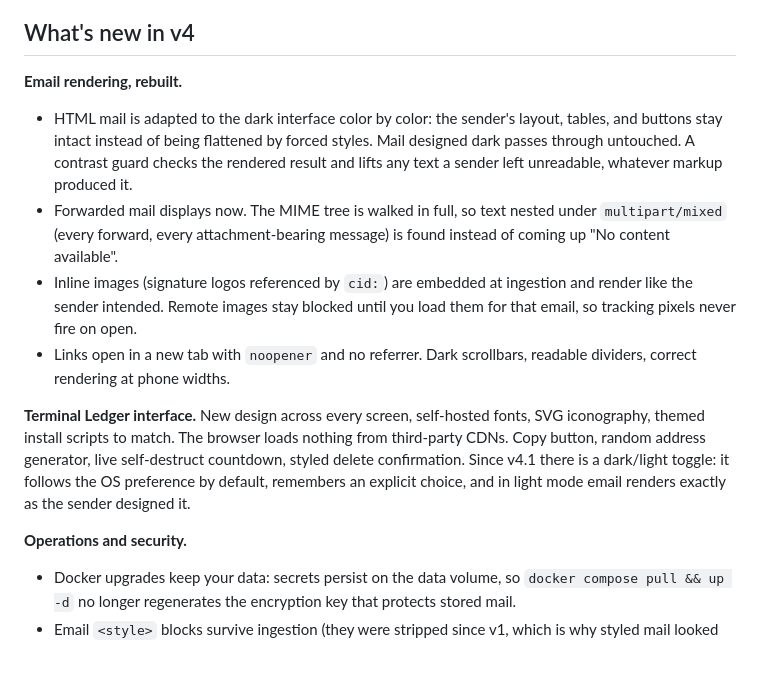
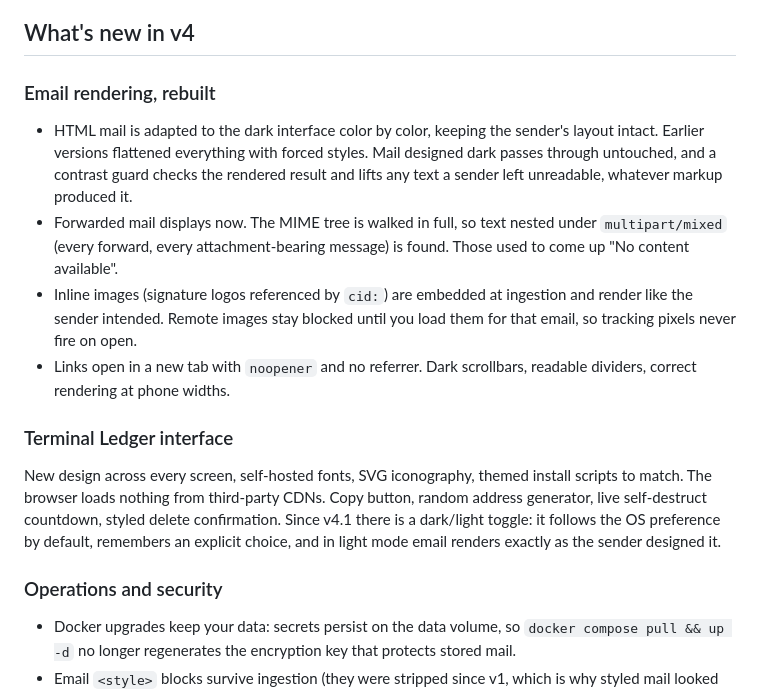
Before and after one commit to rufftruffles/spameater, a Markdown page: README.md, the part around the change. GitHub-like rendering; blank space fills up the shorter version.

Commit message:
docs: Polish README wording

```diff
--- a/README.md
+++ b/README.md
@@ -18,15 +18,16 @@ SpamEater runs on your own domain and server. Type a name, get an inbox, use it
 
 ## What's new in v4
 
-**Email rendering, rebuilt.**
-- HTML mail is adapted to the dark interface color by color: the sender's layout, tables, and buttons stay intact instead of being flattened by forced styles. Mail designed dark passes through untouched. A contrast guard checks the rendered result and lifts any text a sender left unreadable, whatever markup produced it.
-- Forwarded mail displays now. The MIME tree is walked in full, so text nested under `multipart/mixed` (every forward, every attachment-bearing message) is found instead of coming up "No content available".
+### Email rendering, rebuilt
+- HTML mail is adapted to the dark interface color by color, keeping the sender's layout intact. Earlier versions flattened everything with forced styles. Mail designed dark passes through untouched, and a contrast guard checks the rendered result and lifts any text a sender left unreadable, whatever markup produced it.
+- Forwarded mail displays now. The MIME tree is walked in full, so text nested under `multipart/mixed` (every forward, every attachment-bearing message) is found. Those used to come up "No content available".
 - Inline images (signature logos referenced by `cid:`) are embedded at ingestion and render like the sender intended. Remote images stay blocked until you load them for that email, so tracking pixels never fire on open.
 - Links open in a new tab with `noopener` and no referrer. Dark scrollbars, readable dividers, correct rendering at phone widths.
 
-**Terminal Ledger interface.** New design across every screen, self-hosted fonts, SVG iconography, themed install scripts to match. The browser loads nothing from third-party CDNs. Copy button, random address generator, live self-destruct countdown, styled delete confirmation. Since v4.1 there is a dark/light toggle: it follows the OS preference by default, remembers an explicit choice, and in light mode email renders exactly as the sender designed it.
+### Terminal Ledger interface
+New design across every screen, self-hosted fonts, SVG iconography, themed install scripts to match. The browser loads nothing from third-party CDNs. Copy button, random address generator, live self-destruct countdown, styled delete confirmation. Since v4.1 there is a dark/light toggle: it follows the OS preference by default, remembers an explicit choice, and in light mode email renders exactly as the sender designed it.
 
-**Operations and security.**
+### Operations and security
 - Docker upgrades keep your data: secrets persist on the data volume, so `docker compose pull && up -d` no longer regenerates the encryption key that protects stored mail.
 - Email `<style>` blocks survive ingestion (they were stripped since v1, which is why styled mail looked broken).
 - The 24-hour countdown starts at inbox creation and cannot silently restart on first delivery.
```
